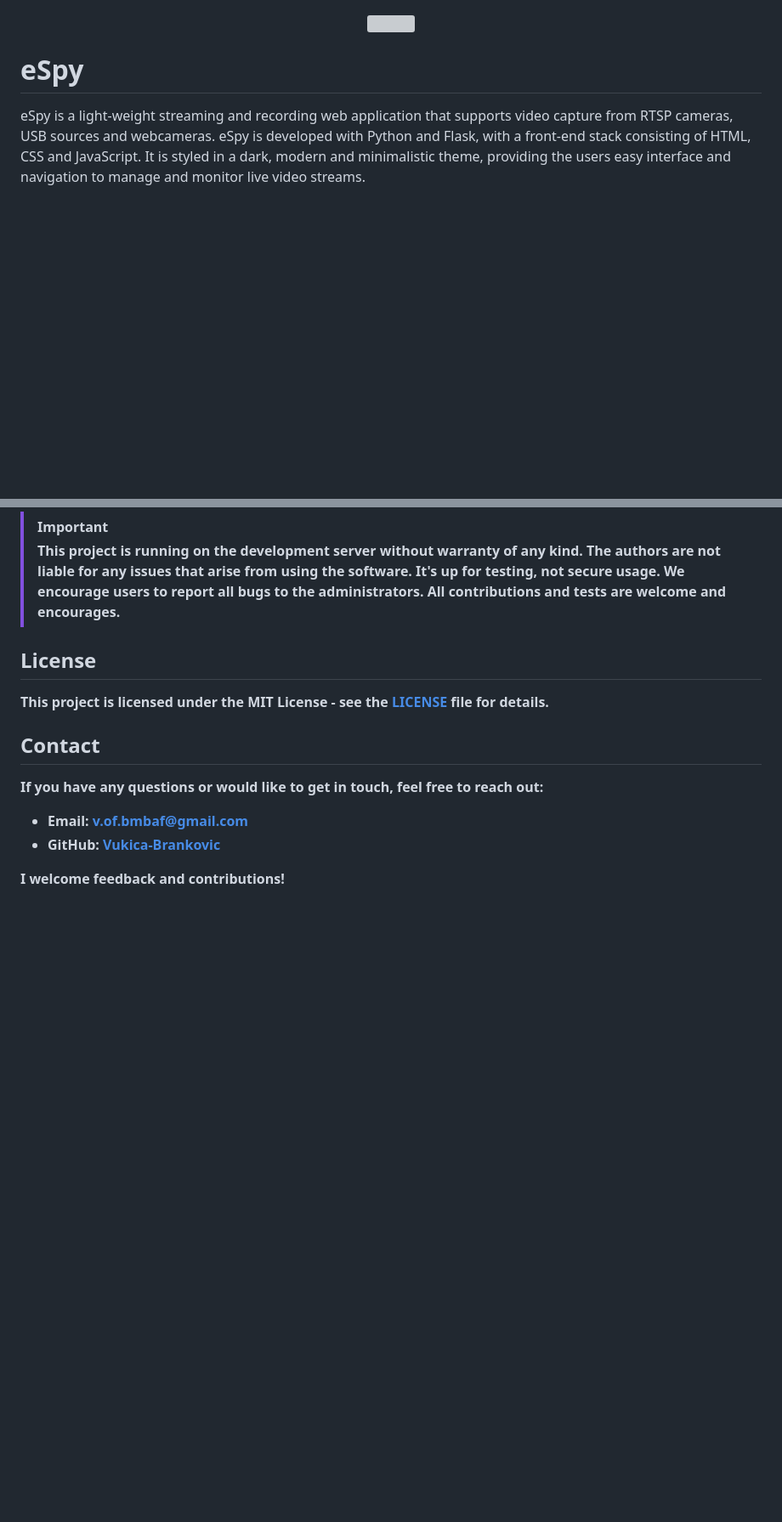
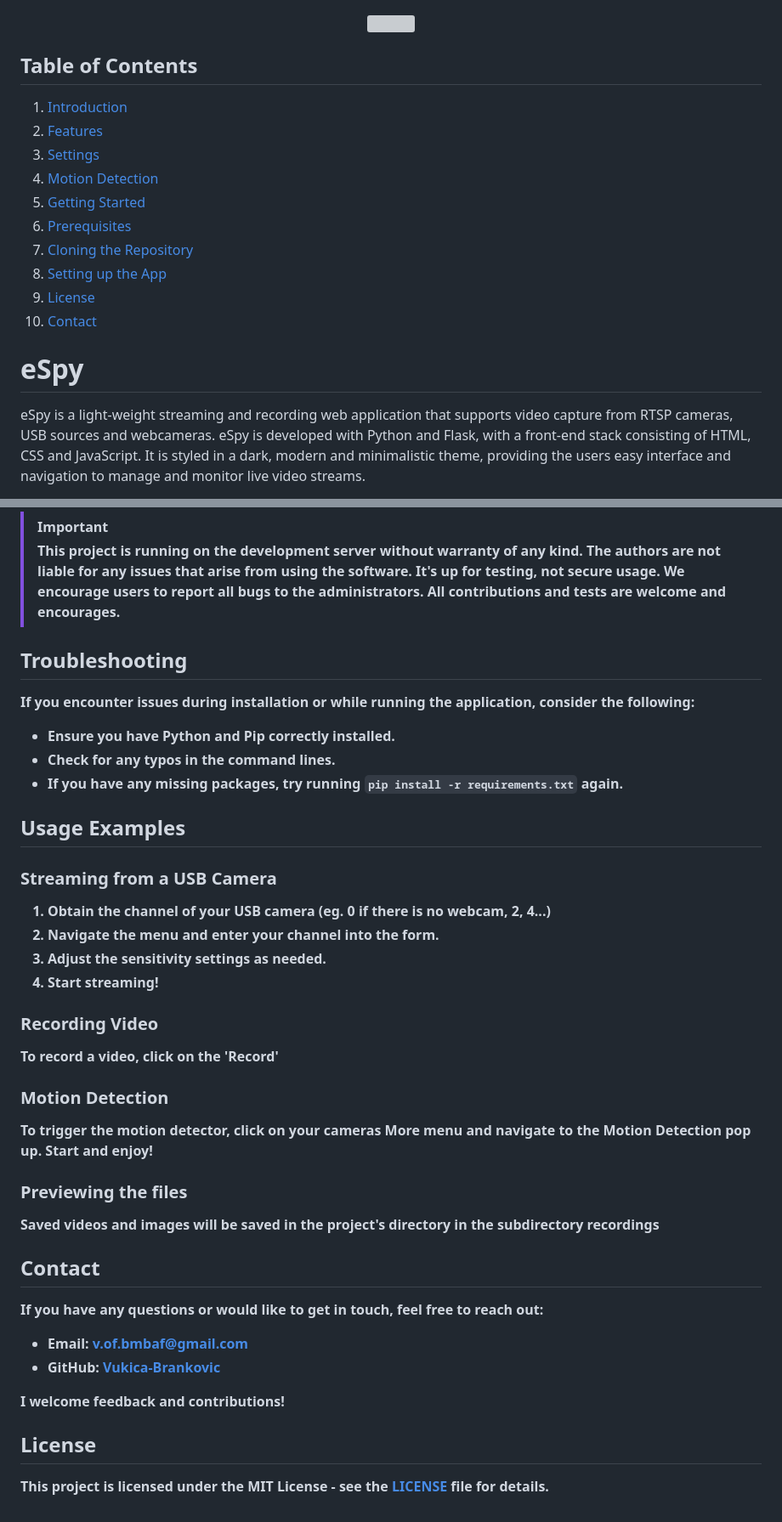
Before and after one commit to VofBMBaF/eSpy, a Markdown page: README.md, 2 parts joined by grey strips. Shown: that part at 85% size. GitHub-like rendering; blank space fills up the shorter version; grey boxes are pictures that could not be loaded.

```diff
--- a/README.md
+++ b/README.md
@@ -1,6 +1,19 @@
 <p align="center">
   <img src="https://github.com/user-attachments/assets/c17e4160-06f9-40eb-acd6-e1ba23d15bbe"  />
 </p>
+
+## Table of Contents
+1. [Introduction](#espy)
+2. [Features](#features)
+3. [Settings](#settings)
+4. [Motion Detection](#motion-detection)
+5. [Getting Started](#getting-started)
+6. [Prerequisites](#prerequisites)
+7. [Cloning the Repository](#cloning-the-repository)
+8. [Setting up the App](#setting-up-the-app)
+9. [License](#license)
+10. [Contact](#contact)
+
 
 # eSpy
 
@@ -98,10 +111,36 @@ By default, your app will be accessible at http://127.0.0.1:5000/.
 >[!IMPORTANT]
 > This project is running on the development server without warranty of any kind. The authors are not liable for any issues that arise from using the software. It's up for testing, not secure usage. We encourage users to report all bugs to the administrators. All contributions and tests are welcome and encourages.
 
+## Troubleshooting
 
-## License
+If you encounter issues during installation or while running the application, consider the following:
 
-This project is licensed under the MIT License - see the [LICENSE](LICENSE) file for details.
+- Ensure you have Python and Pip correctly installed.
+- Check for any typos in the command lines.
+- If you have any missing packages, try running `pip install -r requirements.txt` again.
+
+
+## Usage Examples
+
+### Streaming from a USB Camera
+
+1. Obtain the channel of your USB camera (eg. 0 if there is no webcam, 2, 4...)
+2. Navigate the menu and enter your channel into the form.
+3. Adjust the sensitivity settings as needed.
+4. Start streaming!
+
+### Recording Video
+
+To record a video, click on the 'Record'
+
+### Motion Detection
+
+To trigger the motion detector, click on your cameras More menu and navigate to the Motion Detection pop up. Start and enjoy!
+
+### Previewing the files
+
+Saved videos and images will be saved in the project's directory in the subdirectory <b> recordings </b>
+
 
 ## Contact
 
@@ -111,3 +150,8 @@ If you have any questions or would like to get in touch, feel free to reach out:
 - **GitHub**: [Vukica-Brankovic]([https://github.com/yourusername](https://github.com/Vukica-Brankovic))
 
 I welcome feedback and contributions!
+
+
+## License
+
+This project is licensed under the MIT License - see the [LICENSE](LICENSE) file for details.
```
